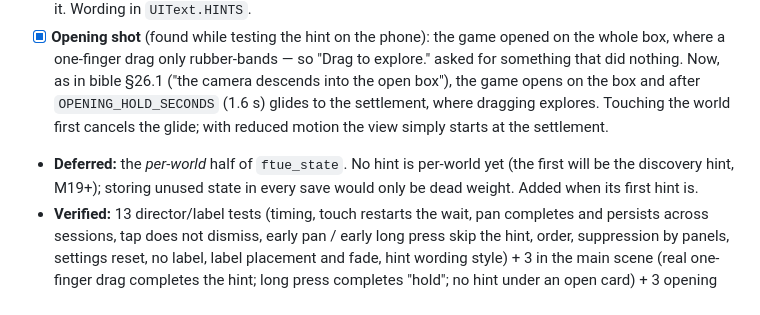
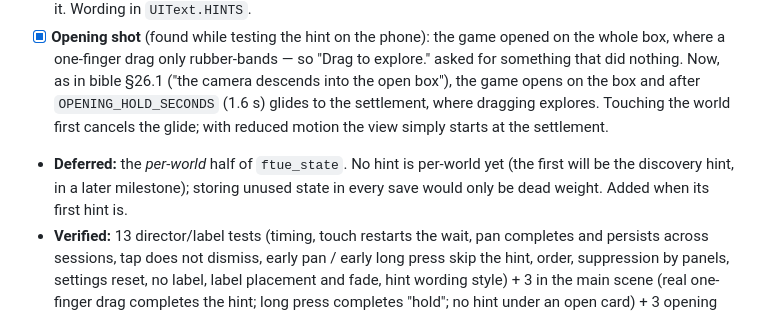
Before and after one commit to happihack/MyWorld, a Markdown page: implementation_phases.md, the part around the change. GitHub-like rendering.

Commit message:
Phases doc: do not guess the milestone of the discovery hint
Co-Authored-By: Claude Opus 5.5 (1M context) <noreply@anthropic.com>

```diff
--- a/implementation_phases.md
+++ b/implementation_phases.md
@@ -571,7 +571,7 @@ godot --headless --path . --export-debug "Android Debug" build/wiab-debug.apk
 - [x] State per install: Settings `ftue/completed` (comma-separated hint ids), so it survives new worlds. Resetting settings brings the hints back.
 - [x] `scripts/ui/widgets/hint_label.gd` (`HintLabel`): a soft pill near the bottom centre that fades in and out; it ignores input and is not a UI blocker, so the world under it stays touchable; panels draw over it. Wording in `UIText.HINTS`.
 - [x] **Opening shot** (found while testing the hint on the phone): the game opened on the whole box, where a one-finger drag only rubber-bands — so "Drag to explore." asked for something that did nothing. Now, as in bible §26.1 ("the camera descends into the open box"), the game opens on the box and after `OPENING_HOLD_SECONDS` (1.6 s) glides to the settlement, where dragging explores. Touching the world first cancels the glide; with reduced motion the view simply starts at the settlement.
-- **Deferred:** the *per-world* half of `ftue_state`. No hint is per-world yet (the first will be the discovery hint, M19+); storing unused state in every save would only be dead weight. Added when its first hint is.
+- **Deferred:** the *per-world* half of `ftue_state`. No hint is per-world yet (the first will be the discovery hint, in a later milestone); storing unused state in every save would only be dead weight. Added when its first hint is.
 - **Verified:** 13 director/label tests (timing, touch restarts the wait, pan completes and persists across sessions, tap does not dismiss, early pan / early long press skip the hint, order, suppression by panels, settings reset, no label, label placement and fade, hint wording style) + 3 in the main scene (real one-finger drag completes the hint; long press completes "hold"; no hint under an open card) + 3 opening tests (box → settlement and a drag then really moves the view; touch cancels; reduced motion). Suite: **409 passing**, no engine errors.
 - **Phone (Note20):** launch → box → glide to the settlement → "Drag to explore." at 7 s; swipe → view moves, hint gone; tap → "Hold to learn more."; long press → gone, menu open. The hint state on the phone was reset afterwards, so the next launch shows the hints again.
 
```
